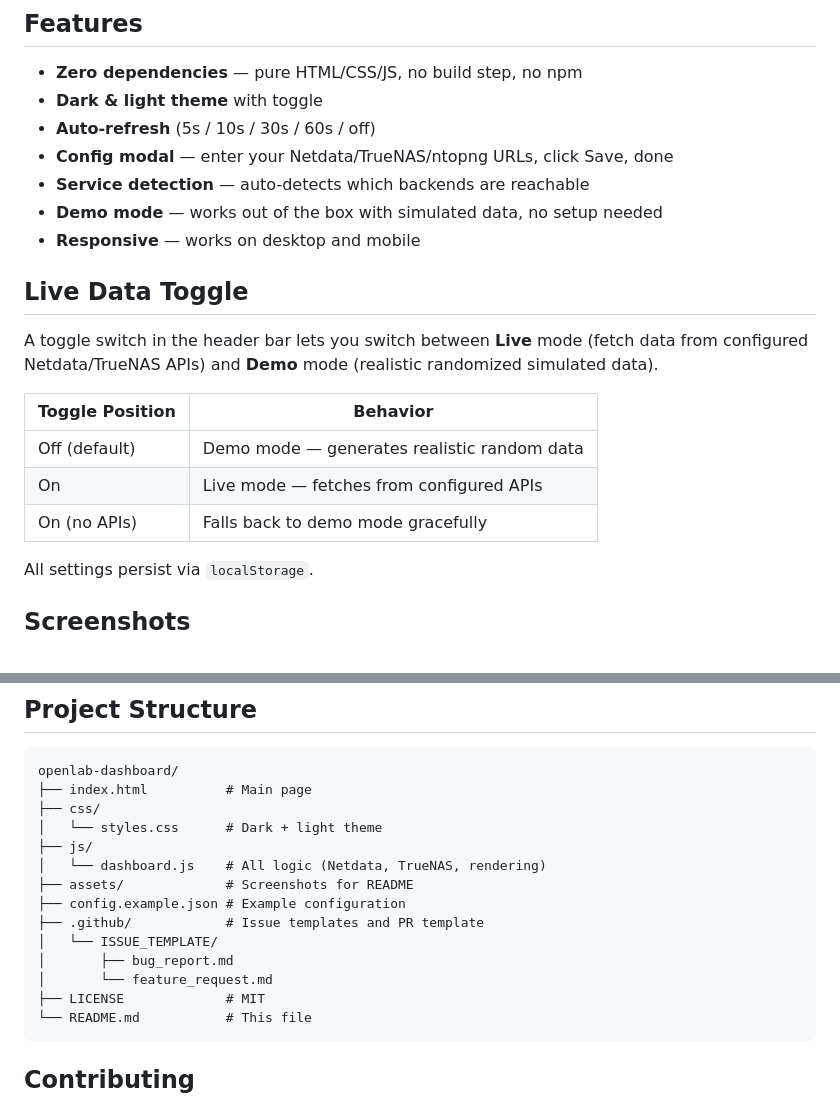
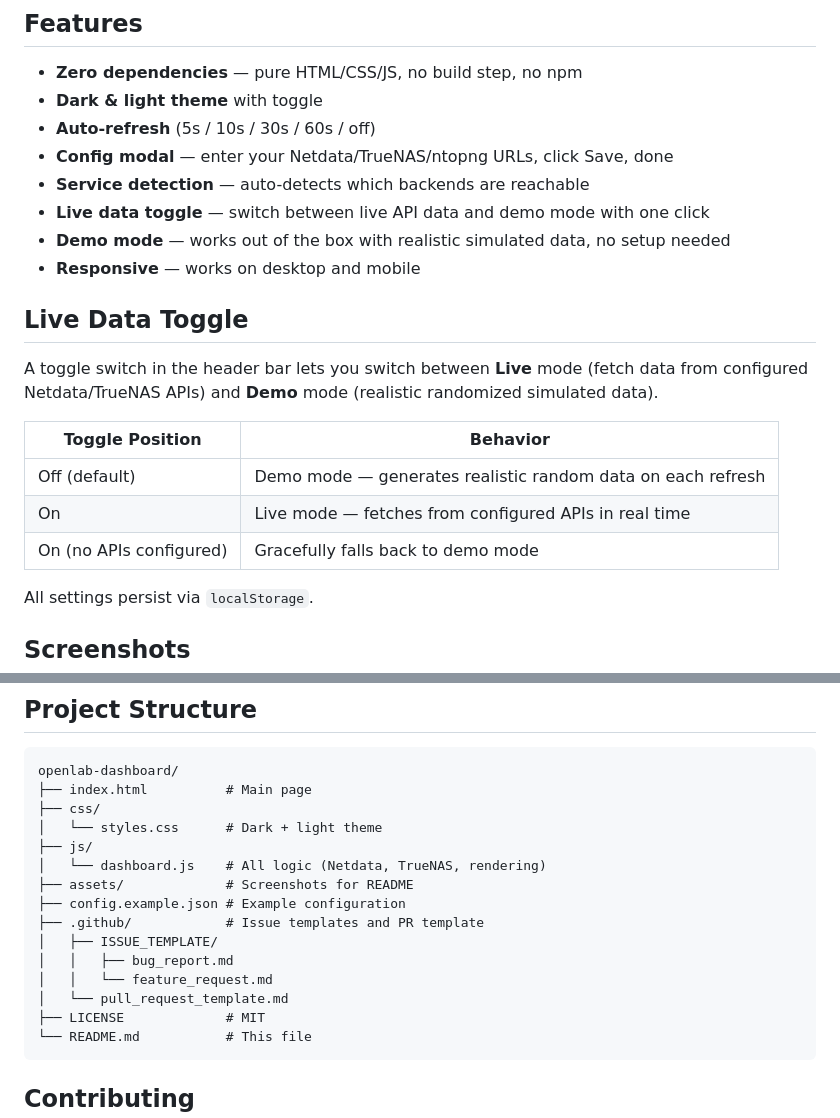
Before and after one commit to vdgbcrypto/openlab-dashboard, a Markdown page: README.md, 2 parts joined by grey strips. Rendered like a GitHub page.

Commit message:
Update README: add live data toggle docs, update features list, fix project structure

````diff
--- a/README.md
+++ b/README.md
@@ -13,7 +13,8 @@ A self-hosted, single-page monitoring dashboard for homelab infrastructure. Conn
 - **Auto-refresh** (5s / 10s / 30s / 60s / off)
 - **Config modal** — enter your Netdata/TrueNAS/ntopng URLs, click Save, done
 - **Service detection** — auto-detects which backends are reachable
-- **Demo mode** — works out of the box with simulated data, no setup needed
+- **Live data toggle** — switch between live API data and demo mode with one click
+- **Demo mode** — works out of the box with realistic simulated data, no setup needed
 - **Responsive** — works on desktop and mobile
 
 ## Live Data Toggle
@@ -22,9 +23,9 @@ A toggle switch in the header bar lets you switch between **Live** mode (fetch d
 
 | Toggle Position | Behavior |
 |---|---|
-| Off (default) | Demo mode — generates realistic random data |
-| On | Live mode — fetches from configured APIs |
-| On (no APIs) | Falls back to demo mode gracefully |
+| Off (default) | Demo mode — generates realistic random data on each refresh |
+| On | Live mode — fetches from configured APIs in real time |
+| On (no APIs configured) | Gracefully falls back to demo mode |
 
 All settings persist via `localStorage`.
 
@@ -114,9 +115,10 @@ openlab-dashboard/
 ├── assets/             # Screenshots for README
 ├── config.example.json # Example configuration
 ├── .github/            # Issue templates and PR template
-│   └── ISSUE_TEMPLATE/
-│       ├── bug_report.md
-│       └── feature_request.md
+│   ├── ISSUE_TEMPLATE/
+│   │   ├── bug_report.md
+│   │   └── feature_request.md
+│   └── pull_request_template.md
 ├── LICENSE             # MIT
 └── README.md           # This file
 ```
````
